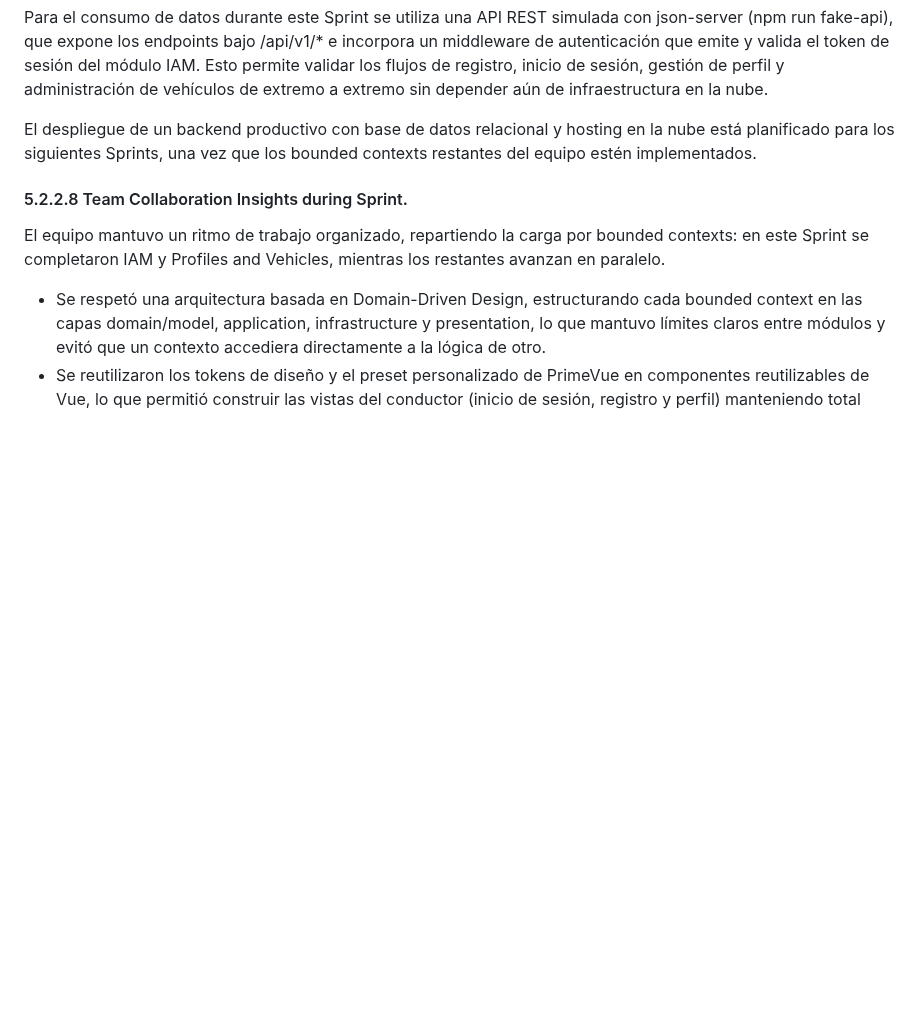
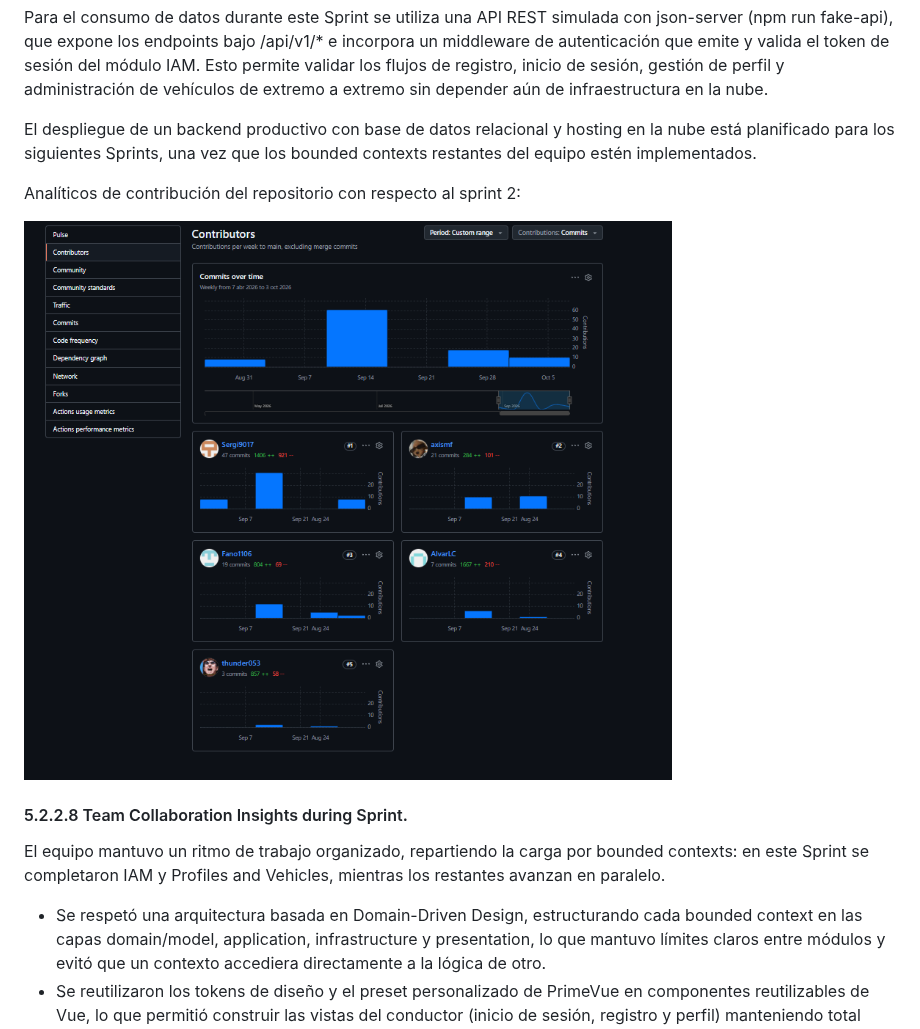
Before and after one commit to upc-pre-202620-1asi0730-8074-ApexCode/easypark-report, a Markdown page: report/chapter5.md, the part around the change. Rendered like a GitHub page; pictures changed too: assets/Contribution Sprint2.png (added); blank space fills up the shorter version.

Commit message:
doc(cap5): add collab

```diff
--- a/report/chapter5.md
+++ b/report/chapter5.md
@@ -480,6 +480,10 @@ Para el consumo de datos durante este Sprint se utiliza una API REST simulada co
 
 El despliegue de un backend productivo con base de datos relacional y hosting en la nube está planificado para los siguientes Sprints, una vez que los bounded contexts restantes del equipo estén implementados.
 
+Analíticos de contribución del repositorio con respecto al sprint 2:
+
+![Contribution Sprint2.png](../assets/Contribution%20Sprint2.png)
+
 #### 5.2.2.8 Team Collaboration Insights during Sprint.
 
 El equipo mantuvo un ritmo de trabajo organizado, repartiendo la carga por bounded contexts: en este Sprint se completaron IAM y Profiles and Vehicles, mientras los restantes avanzan en paralelo.
```
